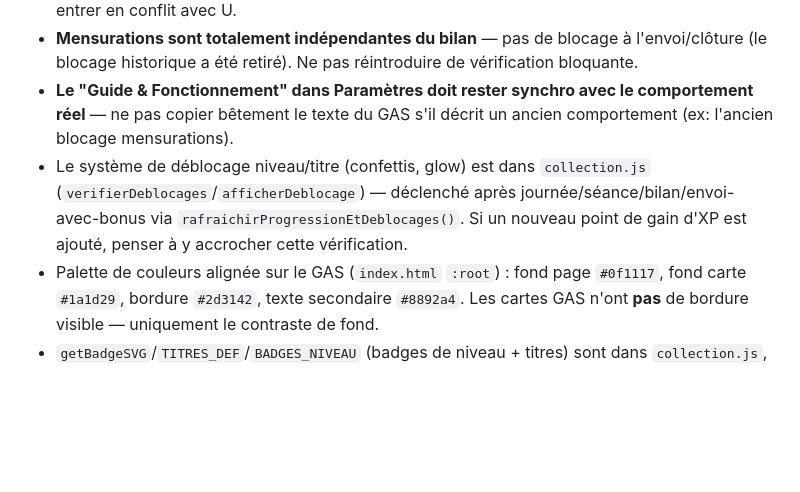
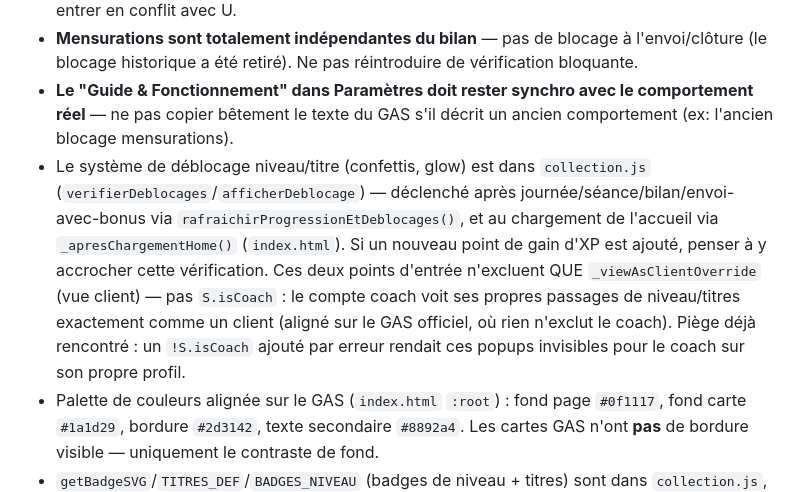
Before and after one commit to yohangrsbrtn/AppTraining, a Markdown page: CLAUDE.md, the part around the change. Rendered like a GitHub page; blank space fills up the shorter version.

Commit message:
Documente le piège S.isCoach sur les popups de déblocage niveau/titre

```diff
--- a/CLAUDE.md
+++ b/CLAUDE.md
@@ -27,7 +27,7 @@ PWA (Progressive Web App) qui reproduit à l'identique l'app de coaching **AppTr
 - **Feuille Bilan, bloc de 9 lignes** : col C = date de validation (double usage : présence = bilan validé). Col U (21) = case "Valide Bilan" **fusionnée sur les 7 lignes de jours** (une seule valeur visuelle pour toute la semaine, écrite uniquement par `validerBilan`). Col V (22) = validation quotidienne par jour (`validerJournee`), non fusionnée, ajoutée spécifiquement pour ne pas entrer en conflit avec U.
 - **Mensurations sont totalement indépendantes du bilan** — pas de blocage à l'envoi/clôture (le blocage historique a été retiré). Ne pas réintroduire de vérification bloquante.
 - **Le "Guide & Fonctionnement" dans Paramètres doit rester synchro avec le comportement réel** — ne pas copier bêtement le texte du GAS s'il décrit un ancien comportement (ex: l'ancien blocage mensurations).
-- Le système de déblocage niveau/titre (confettis, glow) est dans `collection.js` (`verifierDeblocages`/`afficherDeblocage`) — déclenché après journée/séance/bilan/envoi-avec-bonus via `rafraichirProgressionEtDeblocages()`. Si un nouveau point de gain d'XP est ajouté, penser à y accrocher cette vérification.
+- Le système de déblocage niveau/titre (confettis, glow) est dans `collection.js` (`verifierDeblocages`/`afficherDeblocage`) — déclenché après journée/séance/bilan/envoi-avec-bonus via `rafraichirProgressionEtDeblocages()`, et au chargement de l'accueil via `_apresChargementHome()` (`index.html`). Si un nouveau point de gain d'XP est ajouté, penser à y accrocher cette vérification. Ces deux points d'entrée n'excluent QUE `_viewAsClientOverride` (vue client) — pas `S.isCoach` : le compte coach voit ses propres passages de niveau/titres exactement comme un client (aligné sur le GAS officiel, où rien n'exclut le coach). Piège déjà rencontré : un `!S.isCoach` ajouté par erreur rendait ces popups invisibles pour le coach sur son propre profil.
 - Palette de couleurs alignée sur le GAS (`index.html` `:root`) : fond page `#0f1117`, fond carte `#1a1d29`, bordure `#2d3142`, texte secondaire `#8892a4`. Les cartes GAS n'ont **pas** de bordure visible — uniquement le contraste de fond.
 - `getBadgeSVG`/`TITRES_DEF`/`BADGES_NIVEAU` (badges de niveau + titres) sont dans `collection.js`, utilisés partout (accueil, progression, profil, collection, classement, coach). Toute modification de style s'y fait une seule fois et se propage automatiquement partout — vérifier tous les call sites avant de considérer un changement "fini".
 - **`logActivite(client, programme, type, semaine, xp)` (Code.js) déduplique sur `client|programme|semaine|type`** — le paramètre `semaine` DOIT être unique par occurrence réelle (numéro de semaine, ou date), jamais une valeur qui se répète chaque semaine (ex: nom du jour "Mardi") — sinon `mettreAJourStats` (qui met à jour le total XP affiché) est silencieusement sauté à partir de la 2e occurrence, alors que la ligne `Log` est quand même ajoutée (bug réel trouvé et corrigé sur `validerJournee`/bonus pas — cause du total XP qui n'augmentait plus).
```
